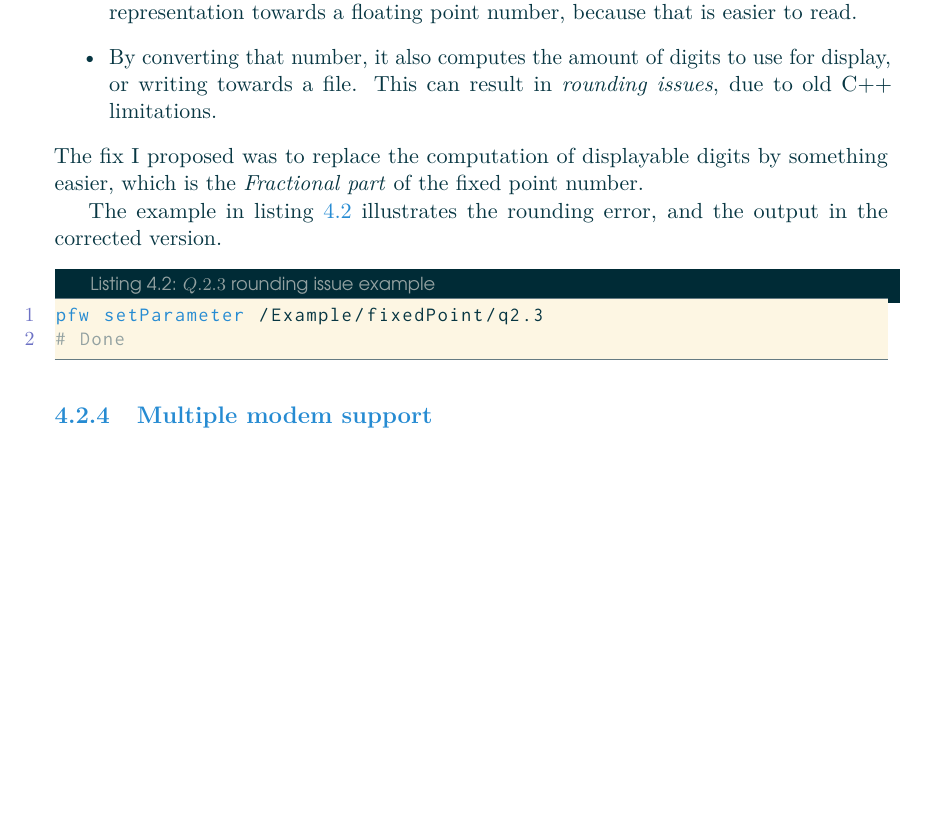
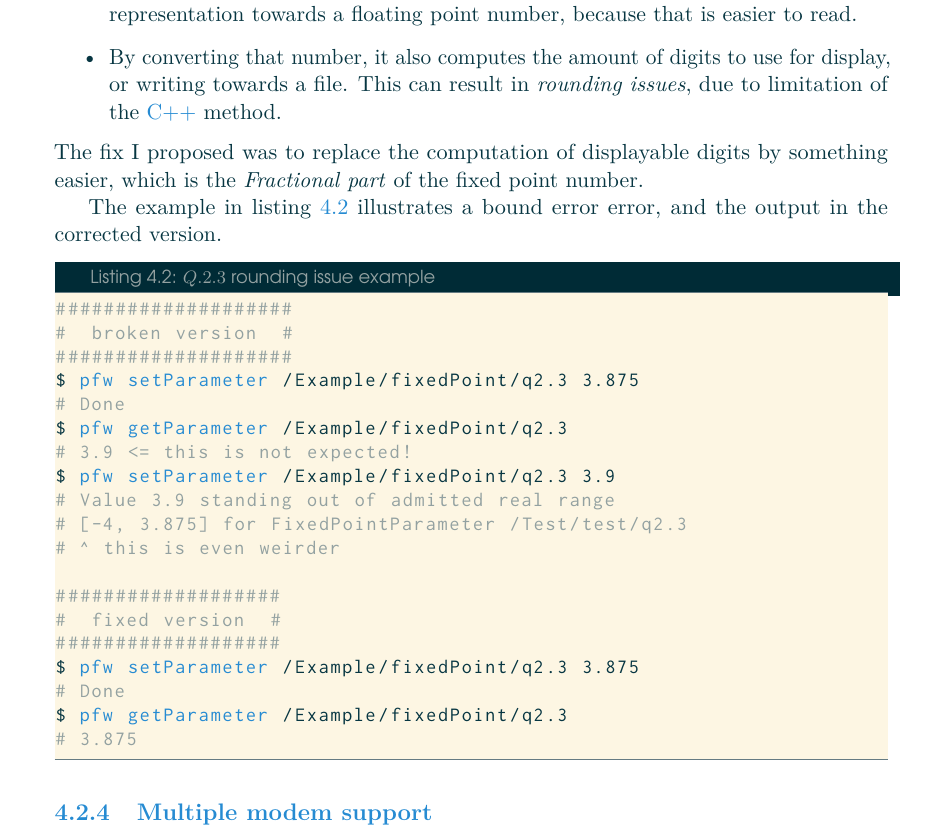
Before and after one commit to Makohoek/internship-report, a LaTeX thesis (report/src/main.tex, which reads report/src/achievements.tex): part of page 25 of 30, cut so that both start at the same text, the shorter picture padded with empty space. Compiled offline with pdfLaTeX.

Commit message:
fixed point drawings
Signed-off-by: Mattijs Korpershoek <mattijsx.korpershoek@intel.com>

```diff
--- a/report/src/achievements.tex
+++ b/report/src/achievements.tex
@@ -144,16 +144,32 @@ point parameters can be exported as well.
         easier to read.
     \item By converting that number, it also computes the amount of digits
         to use for display, or writing towards a file. This can result in
-        \emph{rounding issues}, due to old C++ limitations.
+        \emph{rounding issues}, due to limitation of the \gls{cpp} method.
 \end{itemize}
 The fix I proposed was to replace the computation of displayable digits by something
 easier, which is the \emph{Fractional part} of the fixed point number.
 
-The example in listing \ref {lst:fixedPointProblem} illustrates the rounding error, and the output in the corrected version.
+The example in listing \ref {lst:fixedPointProblem} illustrates a bound error error, and the output in the corrected version.
 \begin{lstlisting}[caption=$Q.2.3$ rounding issue example, label=lst:fixedPointProblem]
-pfw setParameter /Example/fixedPoint/q2.3
+####################
+#  broken version  #
+####################
+$ pfw setParameter /Example/fixedPoint/q2.3 3.875
 # Done
+$ pfw getParameter /Example/fixedPoint/q2.3
+# 3.9 <= this is not expected!
+$ pfw setParameter /Example/fixedPoint/q2.3 3.9
+# Value 3.9 standing out of admitted real range
+# [-4, 3.875] for FixedPointParameter /Test/test/q2.3
+# ^ this is even weirder
 
+###################
+#  fixed version  #
+###################
+$ pfw setParameter /Example/fixedPoint/q2.3 3.875
+# Done
+$ pfw getParameter /Example/fixedPoint/q2.3
+# 3.875
 \end{lstlisting}
 
 
--- a/report/src/main.tex
+++ b/report/src/main.tex
@@ -92,7 +92,6 @@
     breaklines=true,
     showstringspaces=false,
     showspaces=false,
-    numbers=left,
     backgroundcolor=\color{base3},
     keywordstyle=\color{blue},
     commentstyle=\color{base1},
```
